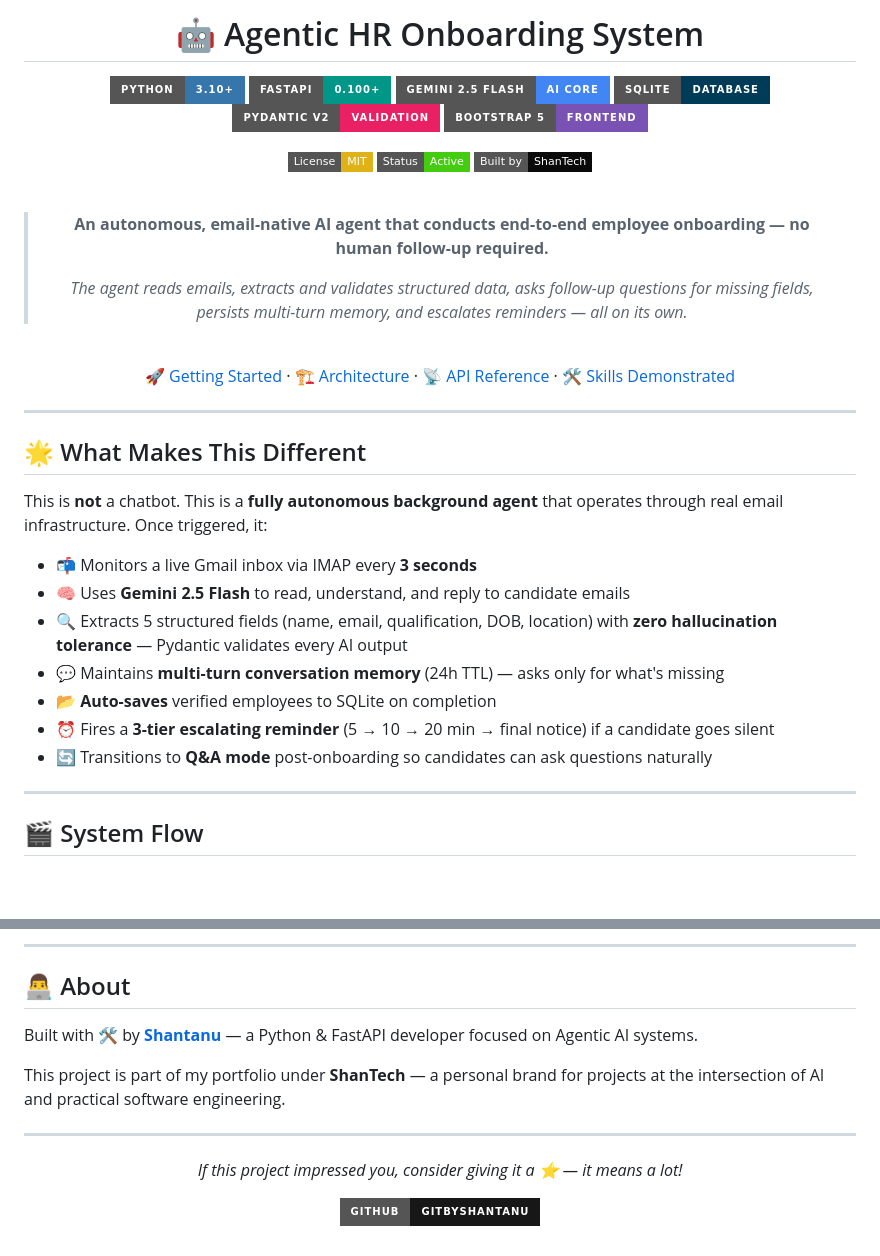
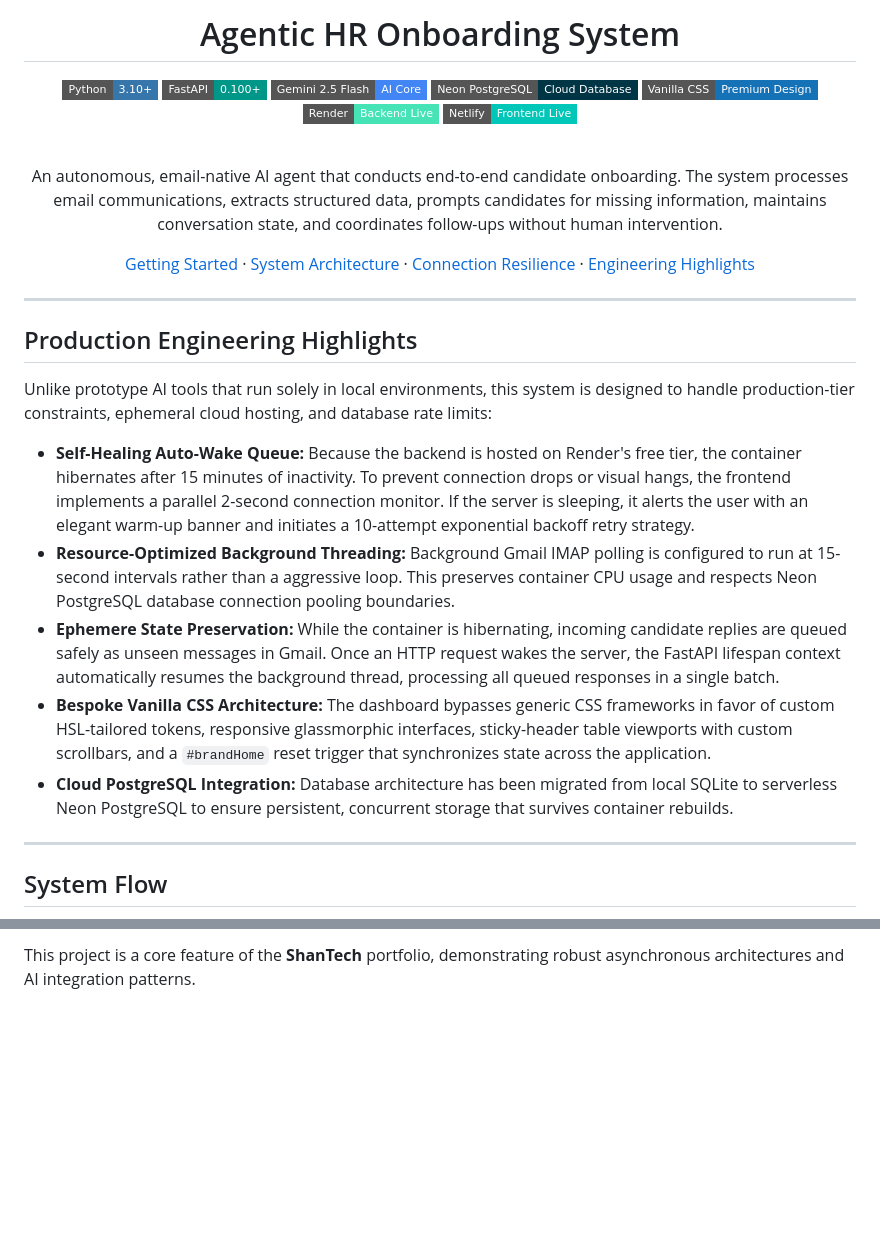
Before and after one commit to GitbyShantanu/Smart-Employee-Onboarder, a Markdown page: README.md, 2 parts joined by grey strips. GitHub-like rendering; badges without logos; blank space fills up the shorter version.

````diff
--- a/README.md
+++ b/README.md
@@ -1,47 +1,38 @@
 <div align="center">
 
-# 🤖 Agentic HR Onboarding System
+# Agentic HR Onboarding System
 
-[![Python](https://img.shields.io/badge/Python-3.10+-3776AB?style=for-the-badge&logo=python&logoColor=white)](https://python.org)
-[![FastAPI](https://img.shields.io/badge/FastAPI-0.100+-009688?style=for-the-badge&logo=fastapi&logoColor=white)](https://fastapi.tiangolo.com)
-[![Gemini](https://img.shields.io/badge/Gemini_2.5_Flash-AI_Core-4285F4?style=for-the-badge&logo=google&logoColor=white)](https://ai.google.dev)
-[![SQLite](https://img.shields.io/badge/SQLite-Database-003B57?style=for-the-badge&logo=sqlite&logoColor=white)](https://sqlite.org)
-[![Pydantic](https://img.shields.io/badge/Pydantic_v2-Validation-E92063?style=for-the-badge&logo=pydantic&logoColor=white)](https://docs.pydantic.dev)
-[![Bootstrap](https://img.shields.io/badge/Bootstrap_5-Frontend-7952B3?style=for-the-badge&logo=bootstrap&logoColor=white)](https://getbootstrap.com)
-
-[![License: MIT](https://img.shields.io/badge/License-MIT-yellow.svg?style=flat-square)](LICENSE)
-[![Status](https://img.shields.io/badge/Status-Active-brightgreen?style=flat-square)]()
-[![Built by](https://img.shields.io/badge/Built_by-ShanTech-0A0A0A?style=flat-square&logo=github)](https://github.com/GitbyShantanu)
+[![Python](https://img.shields.io/badge/Python-3.10+-3776AB?style=flat-square&logo=python&logoColor=white)](https://python.org)
+[![FastAPI](https://img.shields.io/badge/FastAPI-0.100+-009688?style=flat-square&logo=fastapi&logoColor=white)](https://fastapi.tiangolo.com)
+[![Gemini](https://img.shields.io/badge/Gemini_2.5_Flash-AI_Core-4285F4?style=flat-square&logo=google&logoColor=white)](https://ai.google.dev)
+[![Neon PostgreSQL](https://img.shields.io/badge/Neon_PostgreSQL-Cloud_Database-003545?style=flat-square&logo=postgresql&logoColor=white)](https://neon.tech)
+[![CSS3](https://img.shields.io/badge/Vanilla_CSS-Premium_Design-1572B6?style=flat-square&logo=css3&logoColor=white)]()
+[![Hosted on Render](https://img.shields.io/badge/Render-Backend_Live-46E3B7?style=flat-square&logo=render&logoColor=black)](https://render.com)
+[![Hosted on Netlify](https://img.shields.io/badge/Netlify-Frontend_Live-00C7B7?style=flat-square&logo=netlify&logoColor=white)](https://netlify.com)
 
 <br/>
 
-> **An autonomous, email-native AI agent that conducts end-to-end employee onboarding — no human follow-up required.**
->
-> *The agent reads emails, extracts and validates structured data, asks follow-up questions for missing fields, persists multi-turn memory, and escalates reminders — all on its own.*
+An autonomous, email-native AI agent that conducts end-to-end candidate onboarding. The system processes email communications, extracts structured data, prompts candidates for missing information, maintains conversation state, and coordinates follow-ups without human intervention.
 
-<br/>
-
-[🚀 Getting Started](#-getting-started) · [🏗 Architecture](#-architecture) · [📡 API Reference](#-api-reference) · [🛠 Skills Demonstrated](#-skills-demonstrated)
+[Getting Started](#getting-started) · [System Architecture](#system-architecture) · [Connection Resilience](#connection-resilience) · [Engineering Highlights](#engineering-highlights)
 
 </div>
 
 ---
 
-## 🌟 What Makes This Different
+## Production Engineering Highlights
 
-This is **not** a chatbot. This is a **fully autonomous background agent** that operates through real email infrastructure. Once triggered, it:
+Unlike prototype AI tools that run solely in local environments, this system is designed to handle production-tier constraints, ephemeral cloud hosting, and database rate limits:
 
-- 📬 Monitors a live Gmail inbox via IMAP every **3 seconds**
-- 🧠 Uses **Gemini 2.5 Flash** to read, understand, and reply to candidate emails
-- 🔍 Extracts 5 structured fields (name, email, qualification, DOB, location) with **zero hallucination tolerance** — Pydantic validates every AI output
-- 💬 Maintains **multi-turn conversation memory** (24h TTL) — asks only for what's missing
-- 📂 **Auto-saves** verified employees to SQLite on completion
-- ⏰ Fires a **3-tier escalating reminder** (5 → 10 → 20 min → final notice) if a candidate goes silent
-- 🔄 Transitions to **Q&A mode** post-onboarding so candidates can ask questions naturally
+*   **Self-Healing Auto-Wake Queue:** Because the backend is hosted on Render's free tier, the container hibernates after 15 minutes of inactivity. To prevent connection drops or visual hangs, the frontend implements a parallel 2-second connection monitor. If the server is sleeping, it alerts the user with an elegant warm-up banner and initiates a 10-attempt exponential backoff retry strategy.
+*   **Resource-Optimized Background Threading:** Background Gmail IMAP polling is configured to run at 15-second intervals rather than a aggressive loop. This preserves container CPU usage and respects Neon PostgreSQL database connection pooling boundaries.
+*   **Ephemere State Preservation:** While the container is hibernating, incoming candidate replies are queued safely as unseen messages in Gmail. Once an HTTP request wakes the server, the FastAPI lifespan context automatically resumes the background thread, processing all queued responses in a single batch.
+*   **Bespoke Vanilla CSS Architecture:** The dashboard bypasses generic CSS frameworks in favor of custom HSL-tailored tokens, responsive glassmorphic interfaces, sticky-header table viewports with custom scrollbars, and a `#brandHome` reset trigger that synchronizes state across the application.
+*   **Cloud PostgreSQL Integration:** Database architecture has been migrated from local SQLite to serverless Neon PostgreSQL to ensure persistent, concurrent storage that survives container rebuilds.
 
 ---
 
-## 🎬 System Flow
+## System Flow
 
 ```mermaid
 sequenceDiagram
@@ -244,17 +194 @@ This project was built as a portfolio piece to showcase production-ready enginee
----
-
-## 👨‍💻 About
-
-Built with 🛠 by **[Shantanu](https://github.com/GitbyShantanu)** — a Python & FastAPI developer focused on Agentic AI systems.
-
-This project is part of my portfolio under **ShanTech** — a personal brand for projects at the intersection of AI and practical software engineering.
-
----
-
-<div align="center">
-
-*If this project impressed you, consider giving it a ⭐ — it means a lot!*
-
-[![GitHub](https://img.shields.io/badge/GitHub-GitbyShantanu-181717?style=for-the-badge&logo=github)](https://github.com/GitbyShantanu)
-
-</div>
+This project is a core feature of the **ShanTech** portfolio, demonstrating robust asynchronous architectures and AI integration patterns.
````
Also changed, not shown: other parts of README.md (+84 -125 lines).
